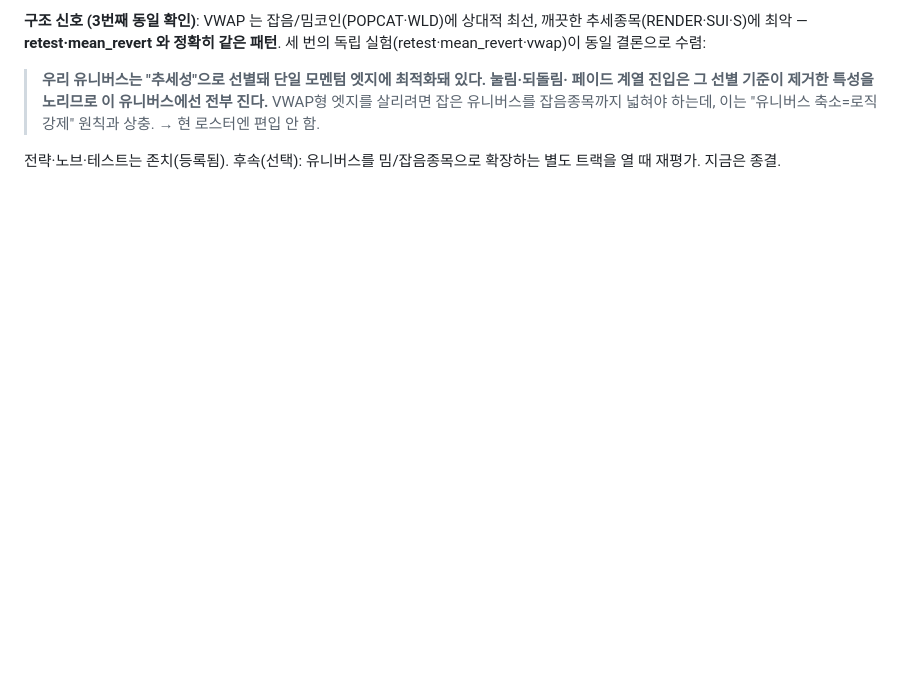
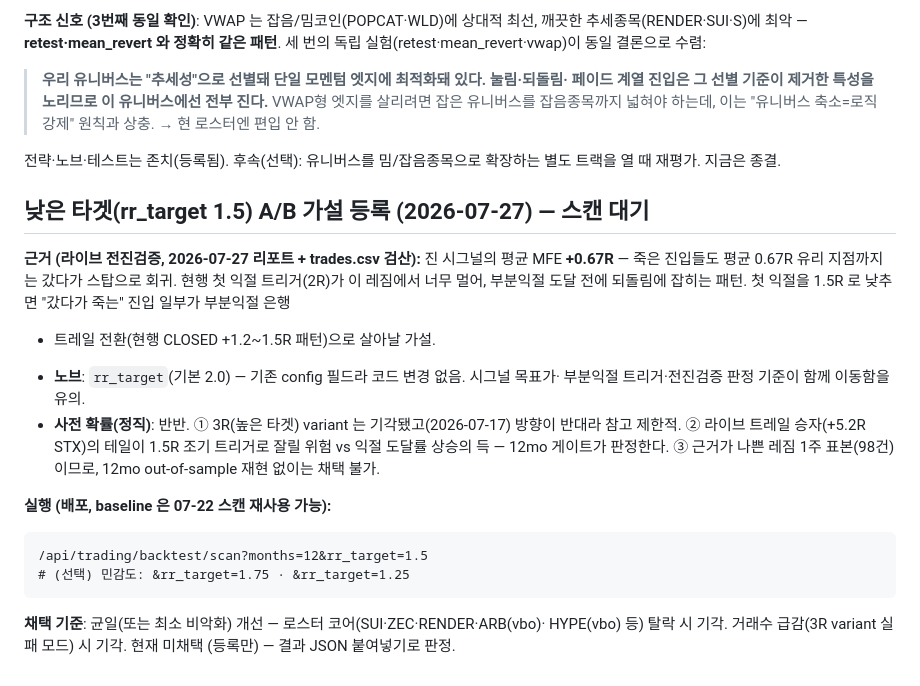
Before and after one commit to silverlh614-lang/Propmaster-pro, a Markdown page: docs/phase2_results.md, the part around the change. Rendered like a GitHub page; blank space fills up the shorter version.

Commit message:
docs: 낮은 타겟(rr_target 1.5) A/B 가설 등록 (#43)
근거: 라이브 전진검증(2026-07-27, trades.csv 검산) — 진 시그널 평균 MFE +0.67R,
2R 첫 익절이 이 레짐에서 도달 전 되돌림에 잡히는 패턴. rr_target 은 기존 config
필드라 코드 변경 없이 스캔 오버라이드로 A/B. 사전확률 반반(테일 절단 위험 vs
도달률 상승), 채택 기준: 균일 개선 + 코어 유지 + 거래수 유지(3R 실패 모드 회피).
1주 나쁜 레짐 표본이 근거이므로 12mo out-of-sample 재현 없이는 채택 불가 명시.


Claude-Session: https://claude.ai/code/session_01RP8TnKgnTRURamj9HNbcgp

Co-authored-by: Claude <noreply@anthropic.com>

````diff
--- a/docs/phase2_results.md
+++ b/docs/phase2_results.md
@@ -425,3 +425,27 @@ prop_breakout 만 비교.
 
 전략·노브·테스트는 존치(등록됨). 후속(선택): 유니버스를 밈/잡음종목으로 확장하는 별도
 트랙을 열 때 재평가. 지금은 종결.
+
+## 낮은 타겟(rr_target 1.5) A/B 가설 등록 (2026-07-27) — 스캔 대기
+
+**근거 (라이브 전진검증, 2026-07-27 리포트 + trades.csv 검산):** 진 시그널의 평균
+MFE **+0.67R** — 죽은 진입들도 평균 0.67R 유리 지점까지는 갔다가 스탑으로 회귀.
+현행 첫 익절 트리거(2R)가 이 레짐에서 너무 멀어, 부분익절 도달 전에 되돌림에
+잡히는 패턴. 첫 익절을 1.5R 로 낮추면 "갔다가 죽는" 진입 일부가 부분익절 은행
++ 트레일 전환(현행 CLOSED +1.2~1.5R 패턴)으로 살아날 가설.
+
+- **노브**: `rr_target`(기본 2.0) — 기존 config 필드라 코드 변경 없음. 시그널 목표가·
+  부분익절 트리거·전진검증 판정 기준이 함께 이동함을 유의.
+- **사전 확률(정직)**: 반반. ① 3R(높은 타겟) variant 는 기각됐고(2026-07-17) 방향이
+  반대라 참고 제한적. ② 라이브 트레일 승자(+5.2R STX)의 테일이 1.5R 조기 트리거로
+  잘릴 위험 vs 익절 도달률 상승의 득 — 12mo 게이트가 판정한다. ③ 근거가 나쁜 레짐
+  1주 표본(98건)이므로, 12mo out-of-sample 재현 없이는 채택 불가.
+
+**실행 (배포, baseline 은 07-22 스캔 재사용 가능):**
+```
+/api/trading/backtest/scan?months=12&rr_target=1.5
+# (선택) 민감도: &rr_target=1.75 · &rr_target=1.25
+```
+**채택 기준**: 균일(또는 최소 비악화) 개선 — 로스터 코어(SUI·ZEC·RENDER·ARB(vbo)·
+HYPE(vbo) 등) 탈락 시 기각. 거래수 급감(3R variant 실패 모드) 시 기각. 현재 미채택
+(등록만) — 결과 JSON 붙여넣기로 판정.
````
